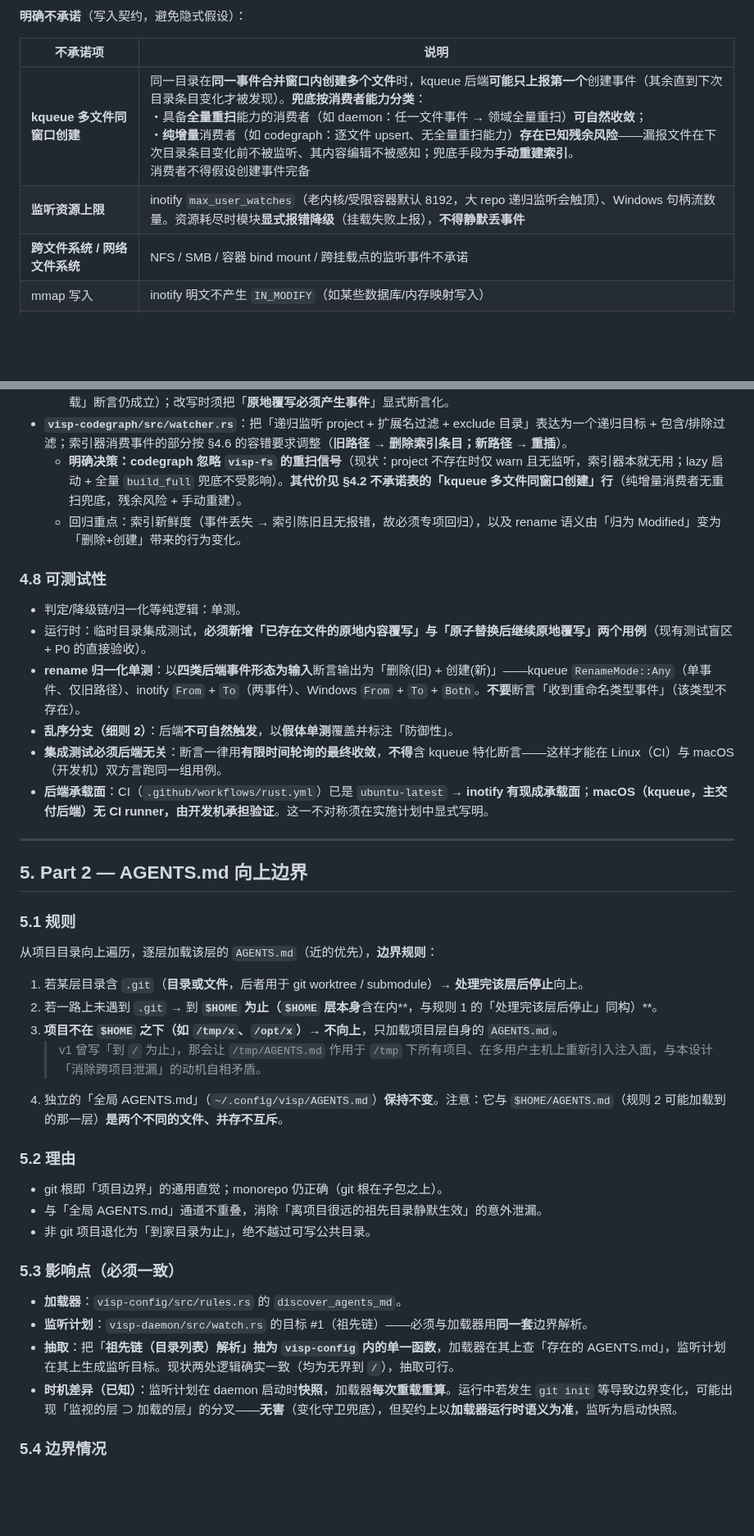
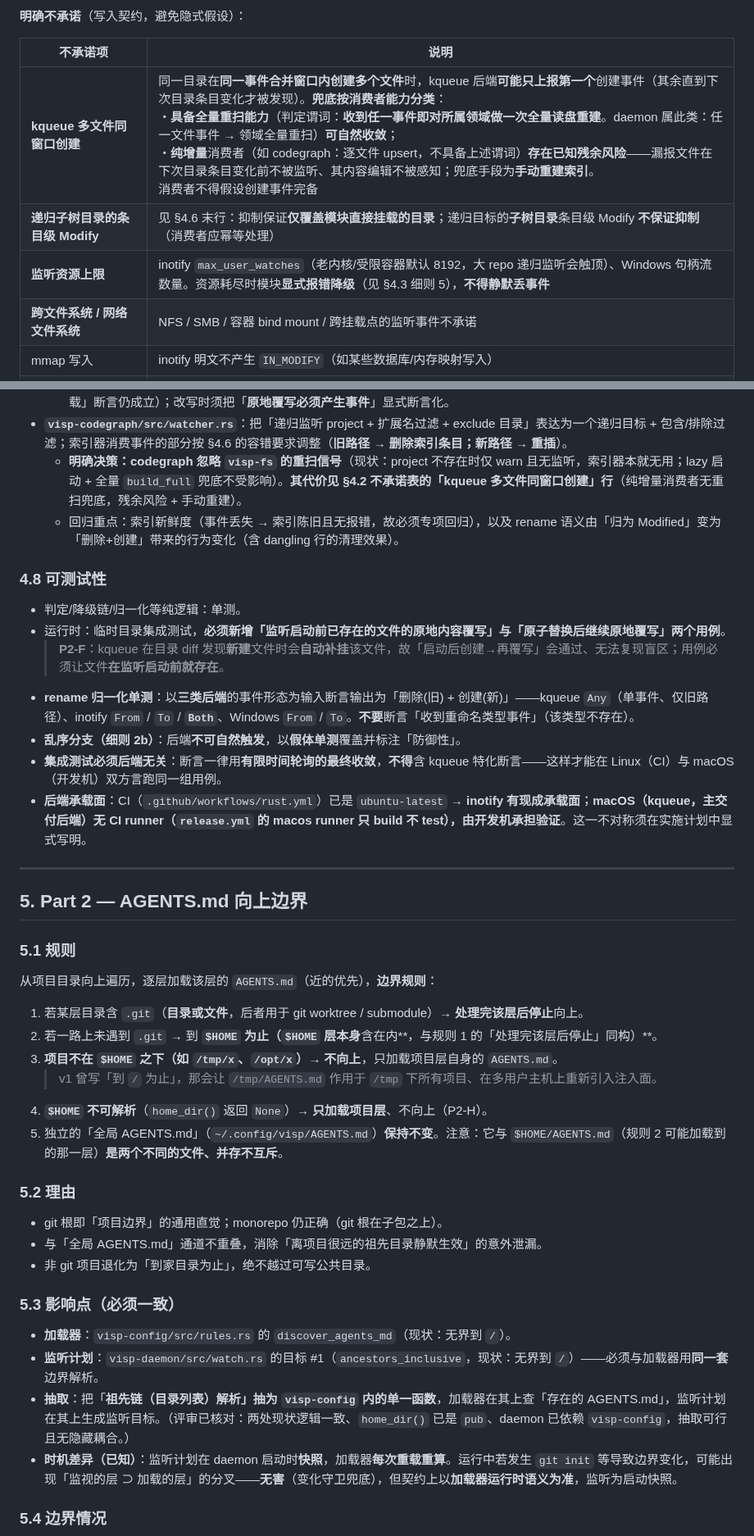
Before and after one commit to laonger/visp, a Markdown page: docs/design/2026-09-25-fs-watcher-and-agents-bound-design.md, 2 parts joined by grey strips. Shown at 82% size. GitHub-like rendering; blank space fills up the shorter version.

```diff
--- a/docs/design/2026-09-25-fs-watcher-and-agents-bound-design.md
+++ b/docs/design/2026-09-25-fs-watcher-and-agents-bound-design.md
@@ -96,8 +98,9 @@
 
 | 不承诺项 | 说明 |
 |---|---|
-| **kqueue 多文件同窗口创建** | 同一目录在**同一事件合并窗口内创建多个文件**时，kqueue 后端**可能只上报第一个**创建事件（其余直到下次目录条目变化才被发现）。**兜底按消费者能力分类**：<br>・具备**全量重扫**能力的消费者（如 daemon：任一文件事件 → 领域全量重扫）**可自然收敛**；<br>・**纯增量**消费者（如 codegraph：逐文件 upsert、无全量重扫能力）**存在已知残余风险**——漏报文件在下次目录条目变化前不被监听、其内容编辑不被感知；兜底手段为**手动重建索引**。<br>消费者不得假设创建事件完备 |
-| **监听资源上限** | inotify `max_user_watches`（老内核/受限容器默认 8192，大 repo 递归监听会触顶）、Windows 句柄流数量。资源耗尽时模块**显式报错降级**（挂载失败上报），**不得静默丢事件** |
+| **kqueue 多文件同窗口创建** | 同一目录在**同一事件合并窗口内创建多个文件**时，kqueue 后端**可能只上报第一个**创建事件（其余直到下次目录条目变化才被发现）。**兜底按消费者能力分类**：<br>・**具备全量重扫能力**（判定谓词：**收到任一事件即对所属领域做一次全量读盘重建**。daemon 属此类：任一文件事件 → 领域全量重扫）**可自然收敛**；<br>・**纯增量**消费者（如 codegraph：逐文件 upsert，不具备上述谓词）**存在已知残余风险**——漏报文件在下次目录条目变化前不被监听、其内容编辑不被感知；兜底手段为**手动重建索引**。<br>消费者不得假设创建事件完备 |
+| **递归子树目录的条目级 Modify** | 见 §4.6 末行：抑制保证**仅覆盖模块直接挂载的目录**；递归目标的**子树目录**条目级 Modify **不保证抑制**（消费者应幂等处理） |
+| **监听资源上限** | inotify `max_user_watches`（老内核/受限容器默认 8192，大 repo 递归监听会触顶）、Windows 句柄流数量。资源耗尽时模块**显式报错降级**（见 §4.3 细则 5），**不得静默丢事件** |
 | **跨文件系统 / 网络文件系统** | NFS / SMB / 容器 bind mount / 跨挂载点的监听事件不承诺 |
 | mmap 写入 | inotify 明文不产生 `IN_MODIFY`（如某些数据库/内存映射写入） |
 | 经监听目录之外路径的写入 | 如硬链接：经非监听路径写同一 inode 不产生事件 |
@@ -186,16 +202,17 @@
   - 注意：现有 `rapid_writes_are_debounced_into_one_reload` 用例此前**恰好掩蔽了覆写盲区**（多次写入丢事件但「1 次重载」断言仍成立）；改写时须把「**原地覆写必须产生事件**」显式断言化。
 - **`visp-codegraph/src/watcher.rs`**：把「递归监听 project + 扩展名过滤 + exclude 目录」表达为一个递归目标 + 包含/排除过滤；索引器消费事件的部分按 §4.6 的容错要求调整（**旧路径 → 删除索引条目；新路径 → 重插**）。
   - **明确决策：codegraph 忽略 `visp-fs` 的重扫信号**（现状：project 不存在时仅 warn 且无监听，索引器本就无用；lazy 启动 + 全量 `build_full` 兜底不受影响）。**其代价见 §4.2 不承诺表的「kqueue 多文件同窗口创建」行**（纯增量消费者无重扫兜底，残余风险 + 手动重建）。
-  - 回归重点：索引新鲜度（事件丢失 → 索引陈旧且无报错，故必须专项回归），以及 rename 语义由「归为 Modified」变为「删除+创建」带来的行为变化。
+  - 回归重点：索引新鲜度（事件丢失 → 索引陈旧且无报错，故必须专项回归），以及 rename 语义由「归为 Modified」变为「删除+创建」带来的行为变化（含 dangling 行的清理效果）。
 
 ### 4.8 可测试性
 
 - 判定/降级链/归一化等纯逻辑：单测。
-- 运行时：临时目录集成测试，**必须新增「已存在文件的原地内容覆写」与「原子替换后继续原地覆写」两个用例**（现有测试盲区 + P0 的直接验收）。
-- **rename 归一化单测**：以**四类后端事件形态为输入**断言输出为「删除(旧) + 创建(新)」——kqueue `RenameMode::Any`（单事件、仅旧路径）、inotify `From` + `To`（两事件）、Windows `From` + `To` + `Both`。**不要**断言「收到重命名类型事件」（该类型不存在）。
-- **乱序分支（细则 2）**：后端**不可自然触发**，以**假体单测**覆盖并标注「防御性」。
+- 运行时：临时目录集成测试，**必须新增「**监听启动前已存在**的文件的原地内容覆写」与「原子替换后继续原地覆写」两个用例**。
+  > **P2-F**：kqueue 在目录 diff 发现**新建**文件时会**自动补挂**该文件，故「启动后创建→再覆写」会通过、无法复现盲区；用例必须让文件**在监听启动前就存在**。
+- **rename 归一化单测**：以**三类后端**的事件形态为输入断言输出为「删除(旧) + 创建(新)」——kqueue `Any`（单事件、仅旧路径）、inotify `From` / `To` / **`Both`**、Windows `From` / `To`。**不要**断言「收到重命名类型事件」（该类型不存在）。
+- **乱序分支（细则 2b）**：后端**不可自然触发**，以**假体单测**覆盖并标注「防御性」。
 - **集成测试必须后端无关**：断言一律用**有限时间轮询的最终收敛**，**不得**含 kqueue 特化断言——这样才能在 Linux（CI）与 macOS（开发机）双方言跑同一组用例。
-- **后端承载面**：CI（`.github/workflows/rust.yml`）已是 `ubuntu-latest` → **inotify 有现成承载面**；**macOS（kqueue，主交付后端）无 CI runner，由开发机承担验证**。这一不对称须在实施计划中显式写明。
+- **后端承载面**：CI（`.github/workflows/rust.yml`）已是 `ubuntu-latest` → **inotify 有现成承载面**；**macOS（kqueue，主交付后端）无 CI runner（`release.yml` 的 macos runner 只 build 不 test），由开发机承担验证**。这一不对称须在实施计划中显式写明。
 
 ---
 
@@ -208,8 +225,9 @@
 1. 若某层目录含 `.git`（**目录或文件**，后者用于 git worktree / submodule）→ **处理完该层后停止**向上。
 2. 若一路上未遇到 `.git` → 到 **`$HOME` 为止（`$HOME` 层本身**含在内**，与规则 1 的「处理完该层后停止」同构）**。
 3. **项目不在 `$HOME` 之下（如 `/tmp/x`、`/opt/x`）→ 不向上**，只加载项目层自身的 `AGENTS.md`。
-   > v1 曾写「到 `/` 为止」，那会让 `/tmp/AGENTS.md` 作用于 `/tmp` 下所有项目、在多用户主机上重新引入注入面，与本设计「消除跨项目泄漏」的动机自相矛盾。
-4. 独立的「全局 AGENTS.md」（`~/.config/visp/AGENTS.md`）**保持不变**。注意：它与 `$HOME/AGENTS.md`（规则 2 可能加载到的那一层）**是两个不同的文件、并存不互斥**。
+   > v1 曾写「到 `/` 为止」，那会让 `/tmp/AGENTS.md` 作用于 `/tmp` 下所有项目、在多用户主机上重新引入注入面。
+4. **`$HOME` 不可解析**（`home_dir()` 返回 `None`）→ **只加载项目层**、不向上（P2-H）。
+5. 独立的「全局 AGENTS.md」（`~/.config/visp/AGENTS.md`）**保持不变**。注意：它与 `$HOME/AGENTS.md`（规则 2 可能加载到的那一层）**是两个不同的文件、并存不互斥**。
 
 ### 5.2 理由
 
@@ -219,9 +237,9 @@
 
 ### 5.3 影响点（必须一致）
 
-- **加载器**：`visp-config/src/rules.rs` 的 `discover_agents_md`。
-- **监听计划**：`visp-daemon/src/watch.rs` 的目标 #1（祖先链）——必须与加载器用**同一套**边界解析。
-- **抽取**：把「**祖先链（目录列表）**解析」抽为 `visp-config` 内的**单一函数**，加载器在其上查「存在的 AGENTS.md」，监听计划在其上生成监听目标。现状两处逻辑确实一致（均为无界到 `/`），抽取可行。
+- **加载器**：`visp-config/src/rules.rs` 的 `discover_agents_md`（现状：无界到 `/`）。
+- **监听计划**：`visp-daemon/src/watch.rs` 的目标 #1（`ancestors_inclusive`，现状：无界到 `/`）——必须与加载器用**同一套**边界解析。
+- **抽取**：把「**祖先链（目录列表）**解析」抽为 `visp-config` 内的**单一函数**，加载器在其上查「存在的 AGENTS.md」，监听计划在其上生成监听目标。（评审已核对：两处现状逻辑一致、`home_dir()` 已是 `pub`、daemon 已依赖 `visp-config`，抽取可行且无隐藏耦合。）
 - **时机差异（已知）**：监听计划在 daemon 启动时**快照**，加载器**每次重载重算**。运行中若发生 `git init` 等导致边界变化，可能出现「监视的层 ⊃ 加载的层」的分叉——**无害**（变化守卫兜底），但契约上以**加载器运行时语义为准**，监听为启动快照。
 
 ### 5.4 边界情况
```
Also changed, not shown: other parts of docs/design/2026-09-25-fs-watcher-and-agents-bound-design.md (+65 -47 lines).
